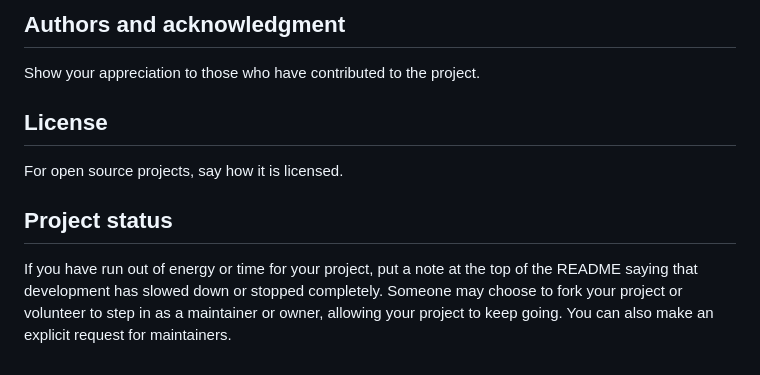
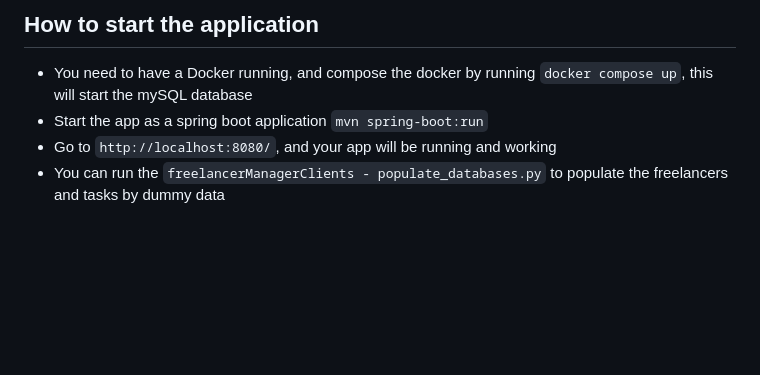
Before and after one commit to rikivols/freelancer-manager, a Markdown page: README.md, the part around the change printed below. Drawn GitHub-style; blank space fills up the shorter version.

```diff
--- a/README.md
+++ b/README.md
@@ -84,9 +40,6 @@ You can also document commands to lint the code or run tests. These steps help t
 
-## Authors and acknowledgment
-Show your appreciation to those who have contributed to the project.
-
-## License
-For open source projects, say how it is licensed.
-
-## Project status
-If you have run out of energy or time for your project, put a note at the top of the README saying that development has slowed down or stopped completely. Someone may choose to fork your project or volunteer to step in as a maintainer or owner, allowing your project to keep going. You can also make an explicit request for maintainers.
+## How to start the application
+* You need to have a Docker running, and compose the docker by running `docker compose up`, this will start the mySQL database
+* Start the app as a spring boot application `mvn spring-boot:run`
+* Go to `http://localhost:8080/`, and your app will be running and working
+* You can run the `freelancerManagerClients - populate_databases.py` to populate the freelancers and tasks by dummy data
```
Also changed, not shown: other parts of README.md (+23 -67 lines), readme_images/img.png (added), readme_images/img_1.png (added), readme_images/img_2.png (added), readme_images/img_3.png (added), readme_images/img_4.png (added), readme_images/img_5.png (added), 9 other files.
